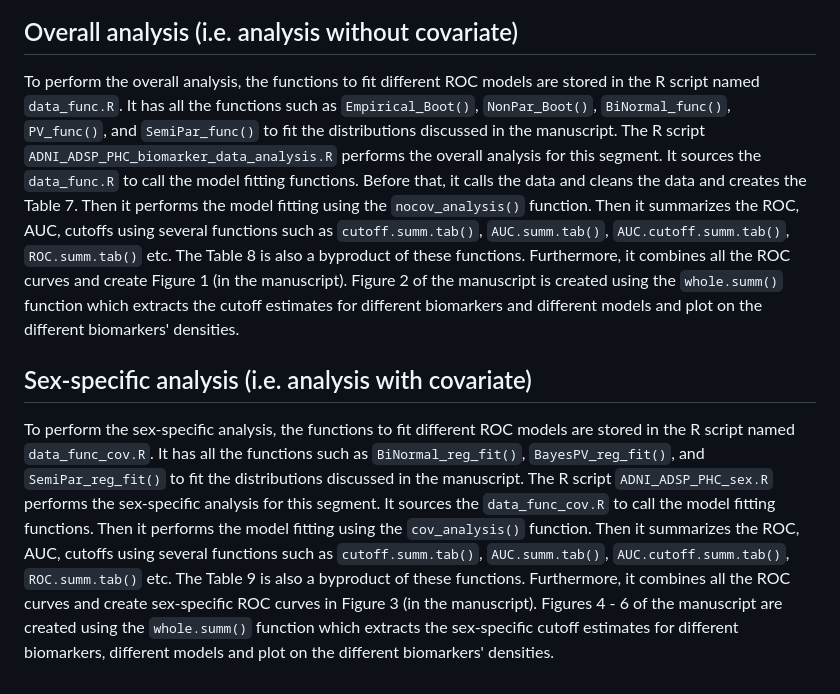
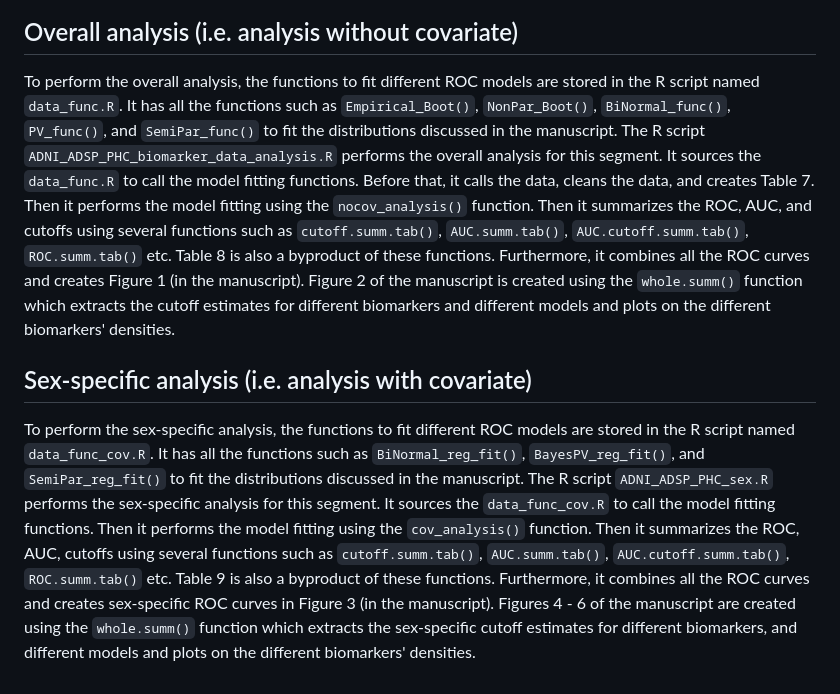
Before and after one commit to soutikghosal/Covariate-wise-optimal-cutoff, a Markdown page: README.md, the part around the change printed below. Drawn GitHub-style.

```diff
--- a/README.md
+++ b/README.md
@@ -71,8 +71,8 @@ Among all, we only use the sample excluding "Mild cognitive impairment", which r
 
 ## Overall analysis (i.e. analysis without covariate)
 
-To perform the overall analysis, the functions to fit different ROC models are stored in the R script named `data_func.R`. It has all the functions such as `Empirical_Boot()`, `NonPar_Boot()`, `BiNormal_func()`, `PV_func()`, and `SemiPar_func()` to fit the distributions discussed in the manuscript. The R script `ADNI_ADSP_PHC_biomarker_data_analysis.R` performs the overall analysis for this segment. It sources the `data_func.R` to call the model fitting functions. Before that, it calls the data and cleans the data and creates the Table 7. Then it performs the model fitting using the `nocov_analysis()` function. Then it summarizes the ROC, AUC, cutoffs using several functions such as `cutoff.summ.tab()`, `AUC.summ.tab()`, `AUC.cutoff.summ.tab()`, `ROC.summ.tab()` etc. The Table 8 is also a byproduct of these functions. Furthermore, it combines all the ROC curves and create Figure 1 (in the manuscript). Figure 2 of the manuscript is created using the `whole.summ()` function which extracts the cutoff estimates for different biomarkers and different models and plot on the different biomarkers' densities.
+To perform the overall analysis, the functions to fit different ROC models are stored in the R script named `data_func.R`. It has all the functions such as `Empirical_Boot()`, `NonPar_Boot()`, `BiNormal_func()`, `PV_func()`, and `SemiPar_func()` to fit the distributions discussed in the manuscript. The R script `ADNI_ADSP_PHC_biomarker_data_analysis.R` performs the overall analysis for this segment. It sources the `data_func.R` to call the model fitting functions. Before that, it calls the data, cleans the data, and creates Table 7. Then it performs the model fitting using the `nocov_analysis()` function. Then it summarizes the ROC, AUC, and cutoffs using several functions such as `cutoff.summ.tab()`, `AUC.summ.tab()`, `AUC.cutoff.summ.tab()`, `ROC.summ.tab()` etc. Table 8 is also a byproduct of these functions. Furthermore, it combines all the ROC curves and creates Figure 1 (in the manuscript). Figure 2 of the manuscript is created using the `whole.summ()` function which extracts the cutoff estimates for different biomarkers and different models and plots on the different biomarkers' densities.
 
 ## Sex-specific analysis (i.e. analysis with covariate)
 
-To perform the sex-specific analysis, the functions to fit different ROC models are stored in the R script named `data_func_cov.R`. It has all the functions such as `BiNormal_reg_fit()`, `BayesPV_reg_fit()`, and `SemiPar_reg_fit()` to fit the distributions discussed in the manuscript. The R script `ADNI_ADSP_PHC_sex.R` performs the sex-specific analysis for this segment. It sources the `data_func_cov.R` to call the model fitting functions. Then it performs the model fitting using the `cov_analysis()` function. Then it summarizes the ROC, AUC, cutoffs using several functions such as `cutoff.summ.tab()`, `AUC.summ.tab()`, `AUC.cutoff.summ.tab()`, `ROC.summ.tab()` etc. The Table 9 is also a byproduct of these functions. Furthermore, it combines all the ROC curves and create sex-specific ROC curves in Figure 3 (in the manuscript). Figures 4 - 6 of the manuscript are created using the `whole.summ()` function which extracts the sex-specific cutoff estimates for different biomarkers, different models and plot on the different biomarkers' densities.
+To perform the sex-specific analysis, the functions to fit different ROC models are stored in the R script named `data_func_cov.R`. It has all the functions such as `BiNormal_reg_fit()`, `BayesPV_reg_fit()`, and `SemiPar_reg_fit()` to fit the distributions discussed in the manuscript. The R script `ADNI_ADSP_PHC_sex.R` performs the sex-specific analysis for this segment. It sources the `data_func_cov.R` to call the model fitting functions. Then it performs the model fitting using the `cov_analysis()` function. Then it summarizes the ROC, AUC, cutoffs using several functions such as `cutoff.summ.tab()`, `AUC.summ.tab()`, `AUC.cutoff.summ.tab()`, `ROC.summ.tab()` etc. Table 9 is also a byproduct of these functions. Furthermore, it combines all the ROC curves and creates sex-specific ROC curves in Figure 3 (in the manuscript). Figures 4 - 6 of the manuscript are created using the `whole.summ()` function which extracts the sex-specific cutoff estimates for different biomarkers, and different models and plots on the different biomarkers' densities.
```
Also changed, not shown: other parts of README.md (+6 -6 lines).
